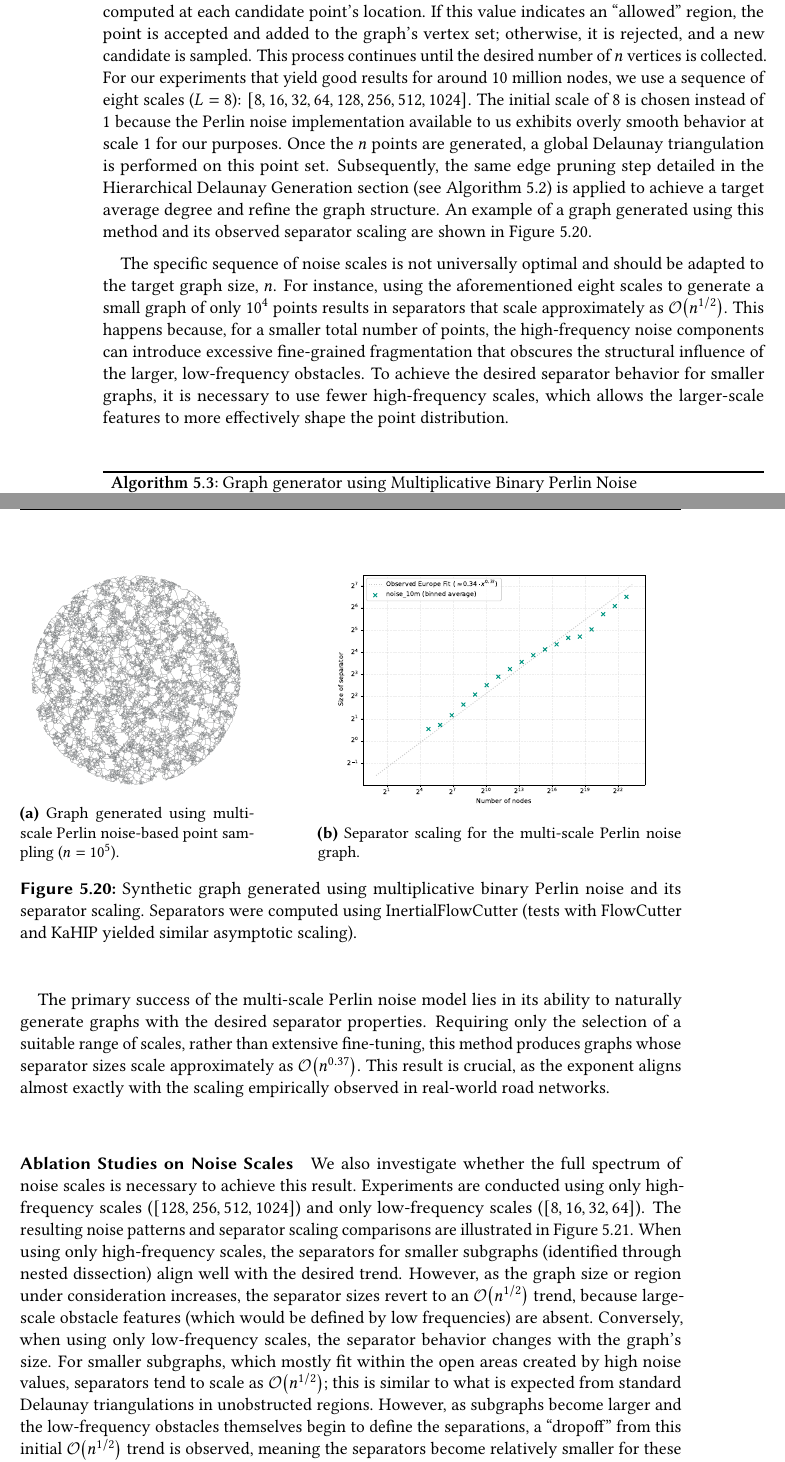
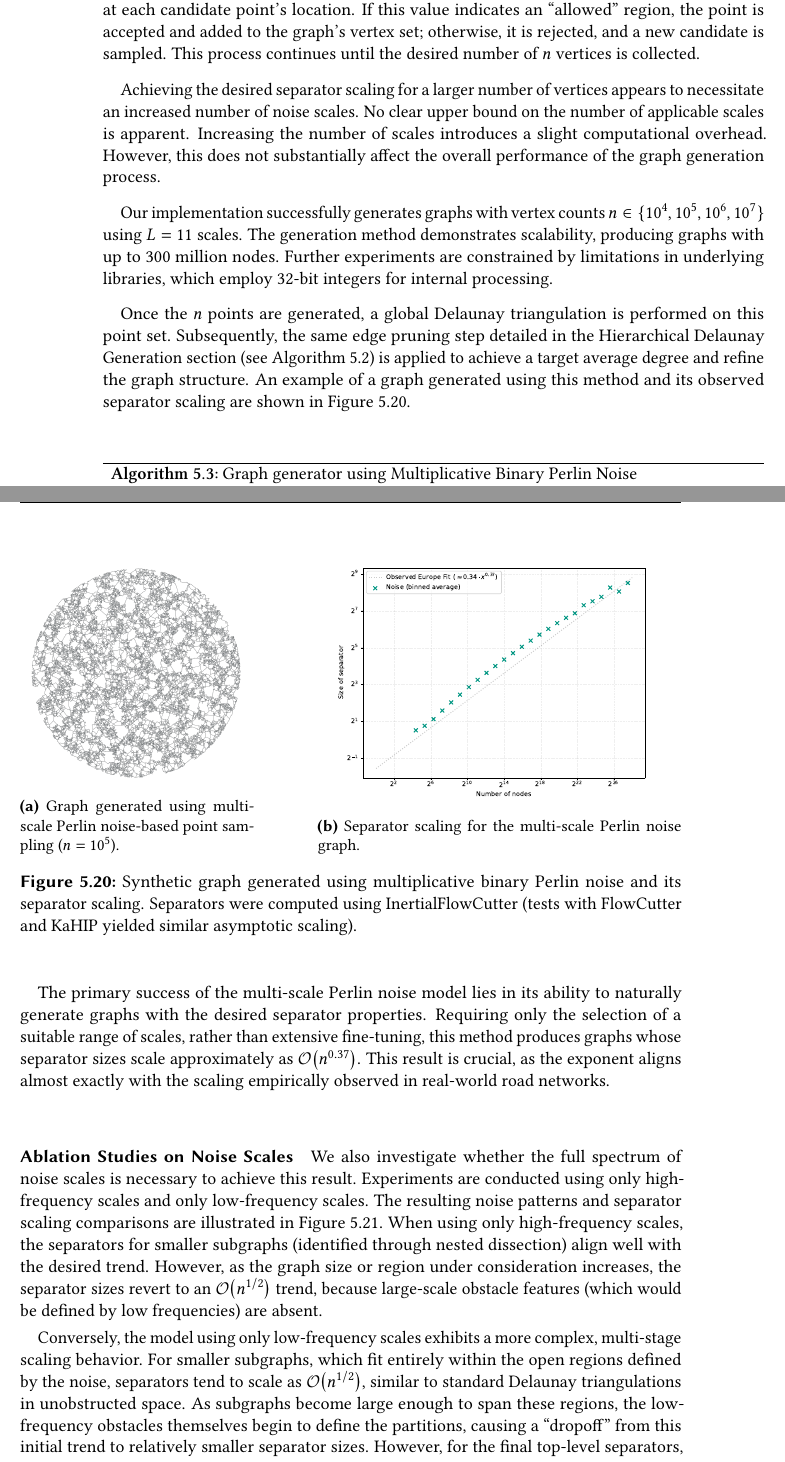
Before and after one commit to SamuelBorn/master-thesis, a LaTeX thesis (thesis.tex, which reads sections/synthetic.tex): two parts of pages 57 and 58 of 65, joined at a grey line, cut so that both start at the same text. Compiled offline with pdfLaTeX.

```diff
--- a/sections/synthetic.tex
+++ b/sections/synthetic.tex
@@ -984,16 +984,20 @@
 \end{figure}
 
 The graph generation algorithm then utilizes this multiplicative binary Perlin noise to place vertices, as detailed in \cref{alg:fractal_noise_point_sampling}.
-Essentially, candidate points are randomly sampled within a predefined domain (e.g., a unit circle).
+Candidate points are randomly sampled within a predefined domain (e.g., a unit circle).
 The noise value, as described above, is computed at each candidate point's location. If this value indicates an \enquote{allowed} region, the point is accepted and added to the graph's vertex set; otherwise, it is rejected, and a new candidate is sampled. This process continues until the desired number of \(n\) vertices is collected.
-For our experiments that yield good results for around 10 million nodes, we use a sequence of eight scales (\(L=8\)): \([8, 16, 32, 64, 128, 256, 512, 1024]\). The initial scale of \(8\) is chosen instead of \(1\) because the Perlin noise implementation available to us exhibits overly smooth behavior at scale \(1\) for our purposes.
+
+Achieving the desired separator scaling for a larger number of vertices appears to necessitate an increased number of noise scales.
+No clear upper bound on the number of applicable scales is apparent.
+Increasing the number of scales introduces a slight computational overhead.
+However, this does not substantially affect the overall performance of the graph generation process.
+
+Our implementation successfully generates graphs with vertex counts \(n \in \{10^4, 10^5, 10^6, 10^7\}\) using \(L=11\) scales.
+The generation method demonstrates scalability, producing graphs with up to 300 million nodes.
+Further experiments are constrained by limitations in underlying libraries, which employ 32-bit integers for internal processing.
+
 Once the \(n\) points are generated, a global Delaunay triangulation is performed on this point set. Subsequently, the same edge pruning step detailed in the Hierarchical Delaunay Generation section (see \cref{alg:prune_edges}) is applied to achieve a target average degree and refine the graph structure.
 An example of a graph generated using this method and its observed separator scaling are shown in \cref{fig:fractal_noise_graph_results}.
-
-The specific sequence of noise scales is not universally optimal and should be adapted to the target graph size, \(n\).
-For instance, using the aforementioned eight scales to generate a small graph of only \(10^4\) points results in separators that scale approximately as \bigO{n^{1/2}}.
-This happens because, for a smaller total number of points, the high-frequency noise components can introduce excessive fine-grained fragmentation that obscures the structural influence of the larger, low-frequency obstacles.
-To achieve the desired separator behavior for smaller graphs, it is necessary to use fewer high-frequency scales, which allows the larger-scale features to more effectively shape the point distribution.
 
 \begin{algorithm}[tbhp]
 	\Input{Target number of points \(n\), \\
@@ -1049,9 +1053,11 @@
 \paragraph{Ablation Studies on Noise Scales}
 
 We also investigate whether the full spectrum of noise scales is necessary to achieve this result.
-Experiments are conducted using only high-frequency scales (\([128, 256, 512, 1024]\)) and only low-frequency scales (\([8, 16, 32, 64]\)).
+Experiments are conducted using only high-frequency scales and only low-frequency scales.
 The resulting noise patterns and separator scaling comparisons are illustrated in \cref{fig:noise_layer_ablation}.
 When using only high-frequency scales, the separators for smaller subgraphs (identified through nested dissection) align well with the desired trend. However, as the graph size or region under consideration increases, the separator sizes revert to an \bigO{n^{1/2}} trend, because large-scale obstacle features (which would be defined by low frequencies) are absent.
-Conversely, when using only low-frequency scales, the separator behavior changes with the graph's size.
-For smaller subgraphs, which mostly fit within the open areas created by high noise values, separators tend to scale as \bigO{n^{1/2}}; this is similar to what is expected from standard Delaunay triangulations in unobstructed regions.
-However, as subgraphs become larger and the low-frequency obstacles themselves begin to define the separations, a \enquote{dropoff} from this initial \bigO{n^{1/2}} trend is observed, meaning the separators become relatively smaller for these intermediate sizes.
+
+Conversely, the model using only low-frequency scales exhibits a more complex, multi-stage scaling behavior.
+For smaller subgraphs, which fit entirely within the open regions defined by the noise, separators tend to scale as \bigO{n^{1/2}}, similar to standard Delaunay triangulations in unobstructed space.
+As subgraphs become large enough to span these regions, the low-frequency obstacles themselves begin to define the partitions, causing a \enquote{dropoff} from this initial trend to relatively smaller separator sizes.
+However, for the final top-level separators, we observe a steep increase in size.
```
Also changed, not shown: graphics/noise_10m.pdf, graphics/noise_high_vs_low_only.pdf, sections/synthetic.tex (4 more changed lines).
